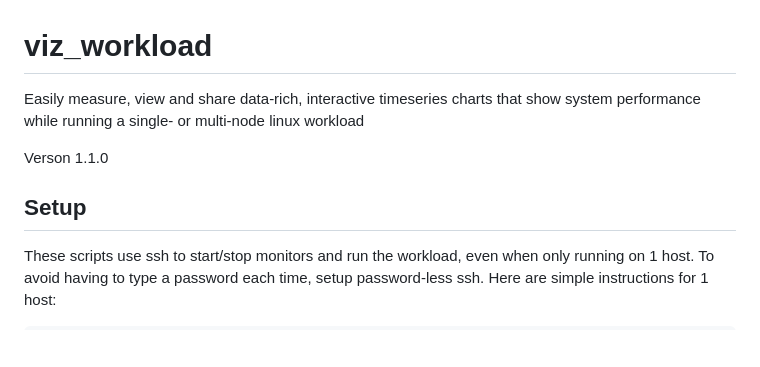
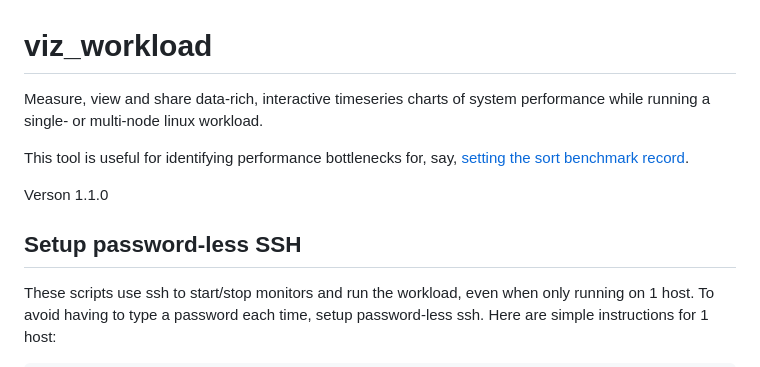
Before and after one commit to jschaub30/viz_workload, a Markdown page: README.md, the part around the change. GitHub-like rendering; blank space fills up the shorter version.

```diff
--- a/README.md
+++ b/README.md
@@ -1,10 +1,13 @@
 # viz_workload
-Easily measure, view and share data-rich, interactive timeseries charts that
-show system performance while running a single- or multi-node linux workload
+Measure, view and share data-rich, interactive timeseries charts of
+system performance while running a single- or multi-node linux workload.
+
+This tool is useful for identifying performance bottlenecks for, say,
+[setting the sort benchmark record](https://sortbenchmark.org/).
 
 Verson 1.1.0
 
-## Setup
+## Setup password-less SSH
 These scripts use ssh to start/stop monitors and run the workload, even when
 only running on 1 host.  To avoid having to type a password each time, setup
 password-less ssh.  Here are simple instructions for 1 host:
```
